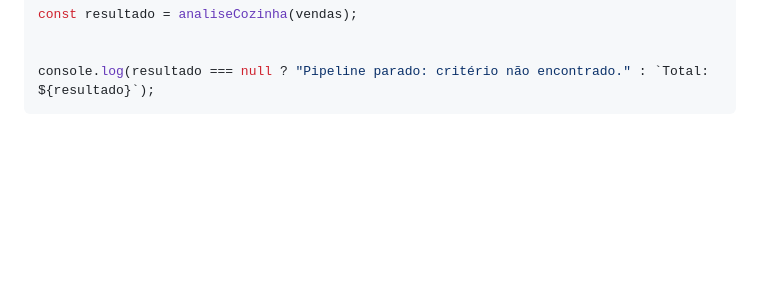
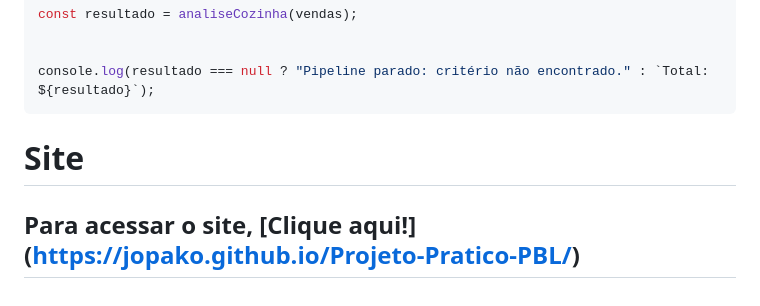
Before and after one commit to Jopako/Projeto-Pratico-PBL, a Markdown page: README.md, the part around the change. GitHub-like rendering; blank space fills up the shorter version.

````diff
--- a/README.md
+++ b/README.md
@@ -345,3 +345,5 @@ const resultado = analiseCozinha(vendas);
 
 console.log(resultado === null ? "Pipeline parado: critério não encontrado." : `Total: ${resultado}`);
 ```
+# Site
+## Para acessar o site, [Clique aqui!] (https://jopako.github.io/Projeto-Pratico-PBL/)
````
